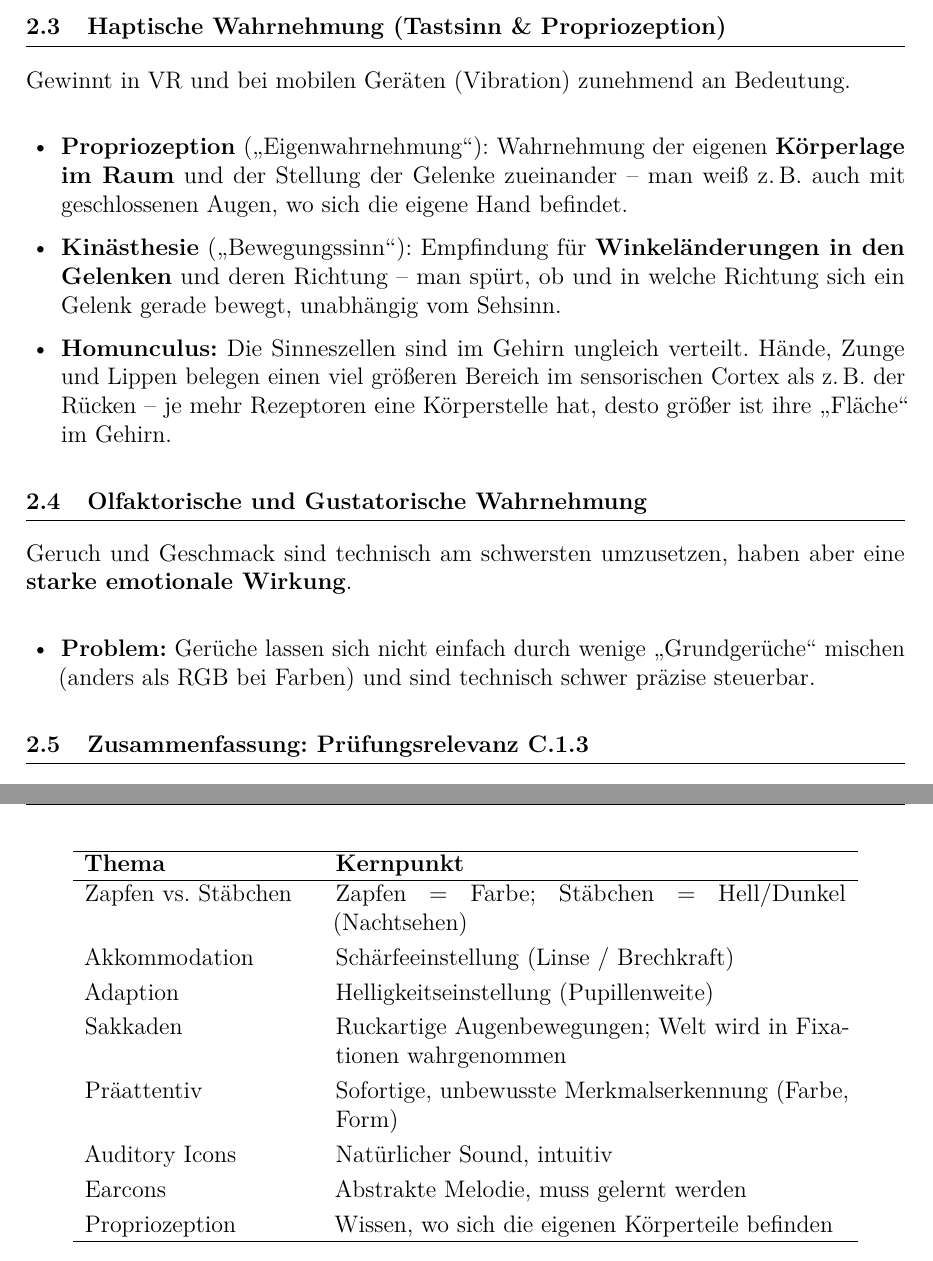
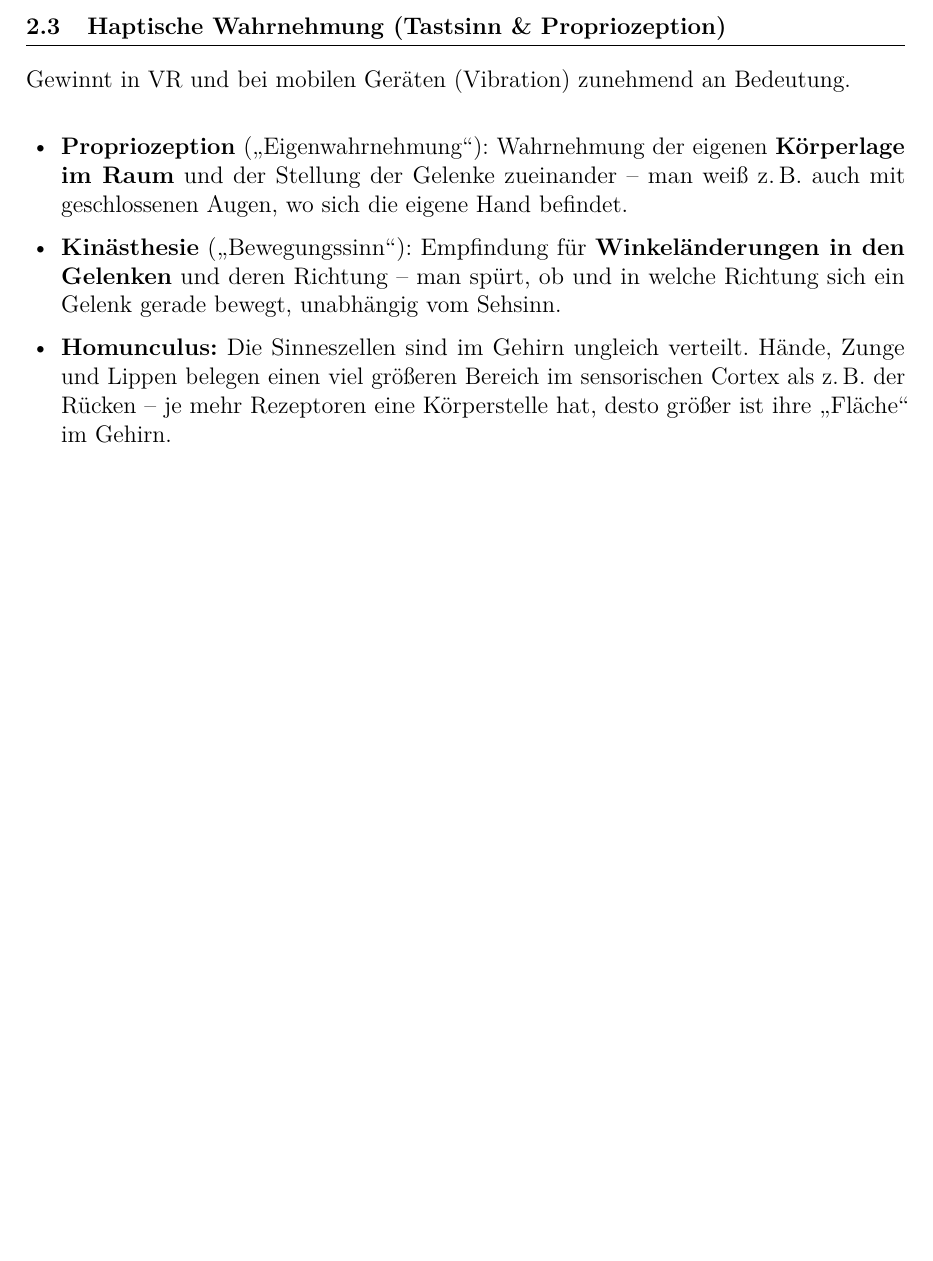
Before and after one commit to dpaguba/college-assignment, a LaTeX document (main.tex): two parts of pages 14 and 15 of 15 before the commit and part of page 13 of 13 after it, the two joined at a grey line, cut so that both start at the same text, the shorter picture padded with empty space. Compiled offline with pdfLaTeX.

Commit message:
remove: Sakkaden, Gestaltgesetze, Olfaktorisch, Zusammenfassung aus Kapitel C

```diff
--- a/main.tex
+++ b/main.tex
@@ -922,38 +901,5 @@ Gewinnt in VR und bei mobilen Geräten (Vibration) zunehmend an Bedeutung.
         desto größer ist ihre \glqq{}Fläche\grqq{} im Gehirn.
 \end{itemize}
 
-% -----------------------------------------
-\subsection{Olfaktorische und Gustatorische Wahrnehmung}
-% -----------------------------------------
-
-Geruch und Geschmack sind technisch am schwersten umzusetzen, haben aber eine
-\textbf{starke emotionale Wirkung}.
-
-\begin{itemize}
-  \item \textbf{Problem:} Gerüche lassen sich nicht einfach durch wenige
-        \glqq{}Grundgerüche\grqq{} mischen (anders als RGB bei Farben) und sind
-        technisch schwer präzise steuerbar.
-\end{itemize}
-
-% -----------------------------------------
-\subsection{Zusammenfassung: Prüfungsrelevanz C.1.3}
-% -----------------------------------------
-
-\begin{center}
-\begin{tabular}{p{4cm} p{9cm}}
-\hline
-\textbf{Thema} & \textbf{Kernpunkt} \\
-\hline
-Zapfen vs.\ Stäbchen   & Zapfen = Farbe; Stäbchen = Hell/Dunkel (Nachtsehen) \\[3pt]
-Akkommodation          & Schärfeeinstellung (Linse / Brechkraft) \\[3pt]
-Adaption               & Helligkeitseinstellung (Pupillenweite) \\[3pt]
-Sakkaden               & Ruckartige Augenbewegungen; Welt wird in Fixationen wahrgenommen \\[3pt]
-Präattentiv            & Sofortige, unbewusste Merkmalserkennung (Farbe, Form) \\[3pt]
-Auditory Icons         & Natürlicher Sound, intuitiv \\[3pt]
-Earcons                & Abstrakte Melodie, muss gelernt werden \\[3pt]
-Propriozeption         & Wissen, wo sich die eigenen Körperteile befinden \\
-\hline
-\end{tabular}
-\end{center}
 
 \end{document}
```
Also changed, not shown: main.tex (21 more changed lines).
